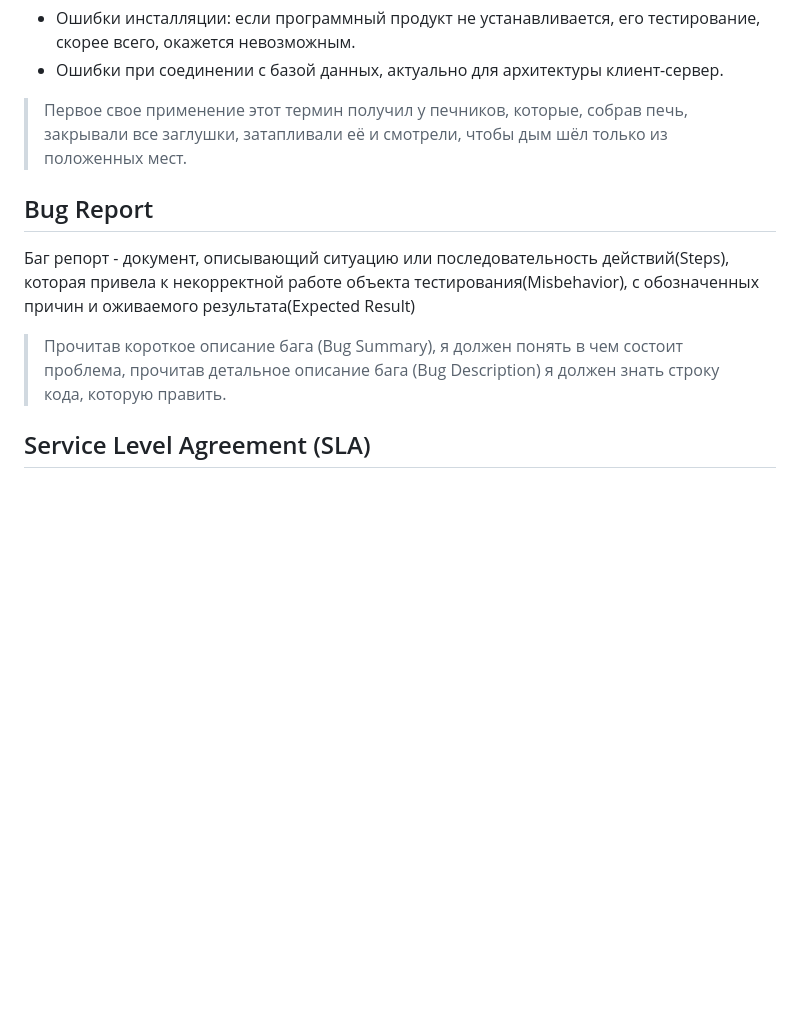
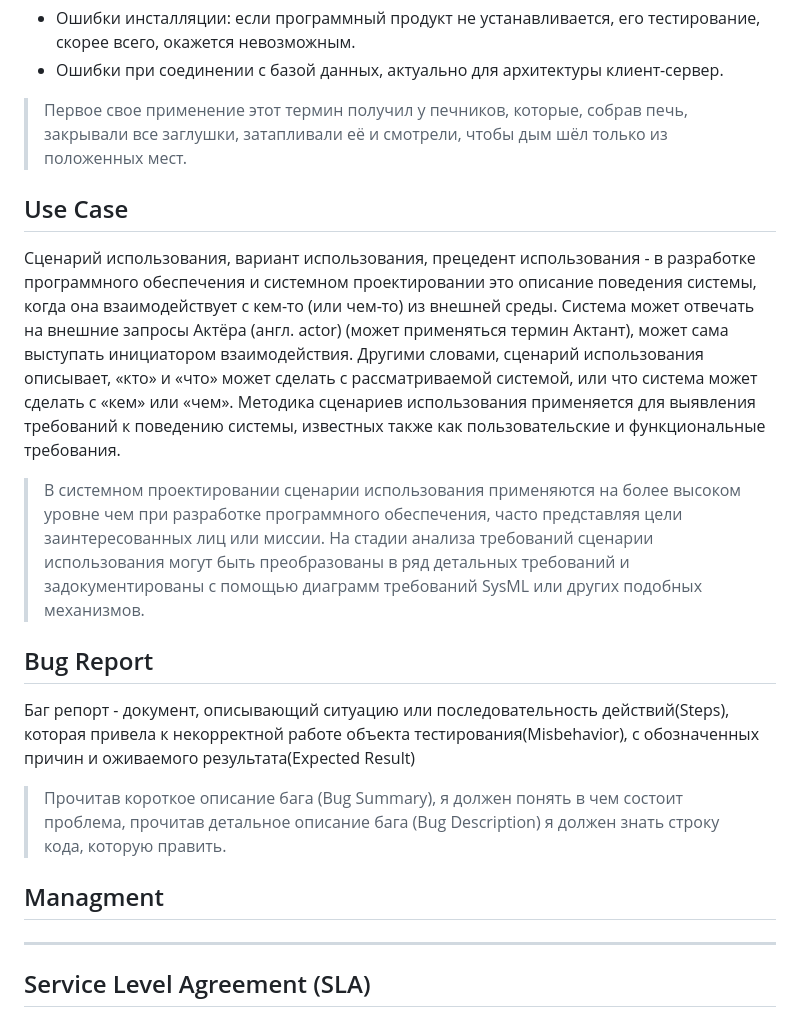
Before and after one commit to hrbcksq/nodepad, a Markdown page: terminology/index.md, the part around the change printed below. Rendered like a GitHub page; blank space fills up the shorter version.

```diff
--- a/Terminology.md
+++ b/terminology/index.md
@@ -57,11 +57,21 @@ Smoke Test
 
 > Первое свое применение этот термин получил у печников, которые, собрав печь, закрывали все заглушки, затапливали её и смотрели, чтобы дым шёл только из положенных мест.
 
+Use Case
+--------
+Сценарий использования, вариант использования, прецедент использования - в разработке программного обеспечения и системном проектировании это описание поведения системы, когда она взаимодействует с кем-то (или чем-то) из внешней среды. Система может отвечать на внешние запросы Актёра (англ. actor) (может применяться термин Актант), может сама выступать инициатором взаимодействия. Другими словами, сценарий использования описывает, «кто» и «что» может сделать с рассматриваемой системой, или что система может сделать с «кем» или «чем». Методика сценариев использования применяется для выявления требований к поведению системы, известных также как пользовательские и функциональные требования.
+
+> В системном проектировании сценарии использования применяются на более высоком уровне чем при разработке программного обеспечения, часто представляя цели заинтересованных лиц или миссии. На стадии анализа требований сценарии использования могут быть преобразованы в ряд детальных требований и задокументированы с помощью диаграмм требований SysML или других подобных механизмов.
+
 Bug Report
 ---------
 Баг репорт - документ, описывающий ситуацию или последовательность действий(Steps), которая привела к некорректной работе объекта тестирования(Misbehavior), с обозначенных причин и оживаемого результата(Expected Result)
 
 > Прочитав короткое описание бага (Bug Summary), я должен понять в чем состоит проблема, прочитав детальное описание бага (Bug Description) я должен знать строку кода, которую править.
+
+Managment
+---------
+---------
 
 Service Level Agreement (SLA)
 -----------------------------
```
Also changed, not shown: other parts of terminology/index.md (+20 -0 lines), terminology/images/rup_process.png (added).
